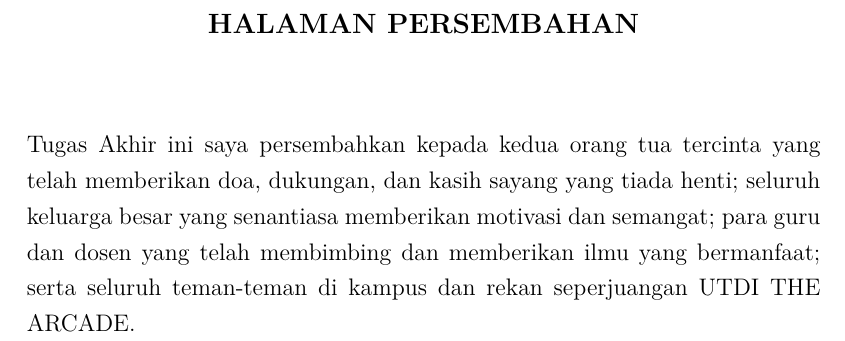
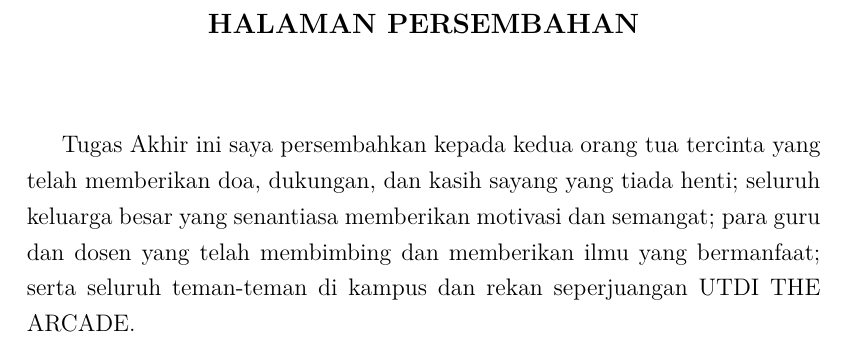
Before and after one commit to gtkrshnaaa/skripsipaicode, a LaTeX thesis (skripsi_latex/main.tex, which reads skripsi_latex/front_motto_persembahan.tex): part of page 6 of 40, cut so that both start at the same text. Compiled offline with pdfLaTeX.

Commit message:
chore(style): fix missing indentation in front matter pages

```diff
--- a/skripsi_latex/front_motto_persembahan.tex
+++ b/skripsi_latex/front_motto_persembahan.tex
@@ -8,5 +8,5 @@
 
 \vspace{1cm}
 
-\noindent
-Tugas Akhir ini saya persembahkan kepada kedua orang tua tercinta yang telah memberikan doa, dukungan, dan kasih sayang yang tiada henti; seluruh keluarga besar yang senantiasa memberikan motivasi dan semangat; para guru dan dosen yang telah membimbing dan memberikan ilmu yang bermanfaat; serta seluruh teman-teman di kampus dan rekan seperjuangan UTDI THE ARCADE.
+
+\indent Tugas Akhir ini saya persembahkan kepada kedua orang tua tercinta yang telah memberikan doa, dukungan, dan kasih sayang yang tiada henti; seluruh keluarga besar yang senantiasa memberikan motivasi dan semangat; para guru dan dosen yang telah membimbing dan memberikan ilmu yang bermanfaat; serta seluruh teman-teman di kampus dan rekan seperjuangan UTDI THE ARCADE.
```
Also changed, not shown: skripsi_latex/front_kata_pengantar.tex (+1 -1 lines), skripsi_latex/front_pernyataan.tex (+1 -1 lines), skripsi_latex/skripsipdf/skripsigtkrshnaaa.pdf.
